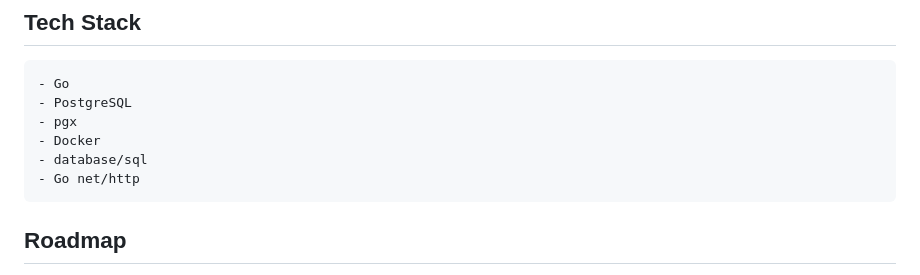
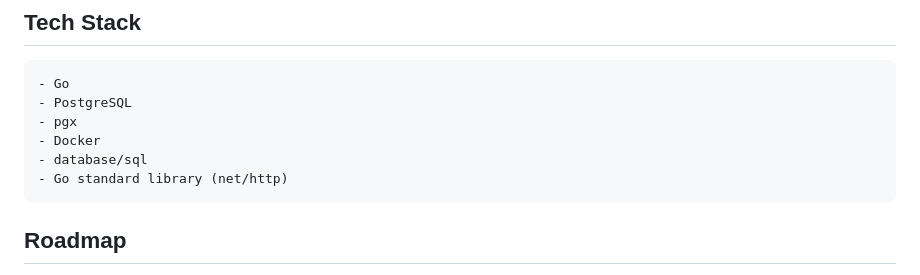
Before and after one commit to muhammeddemirciofficial/urlix, a Markdown page: README.md, the part around the change. GitHub-like rendering.

Commit message:
docs: clarify tech stack description in README

```diff
--- a/README.md
+++ b/README.md
@@ -171,7 +171,7 @@ Check statistics:
     - pgx
     - Docker
     - database/sql
-    - Go net/http
+    - Go standard library (net/http)
 
 ## Roadmap
 
```
